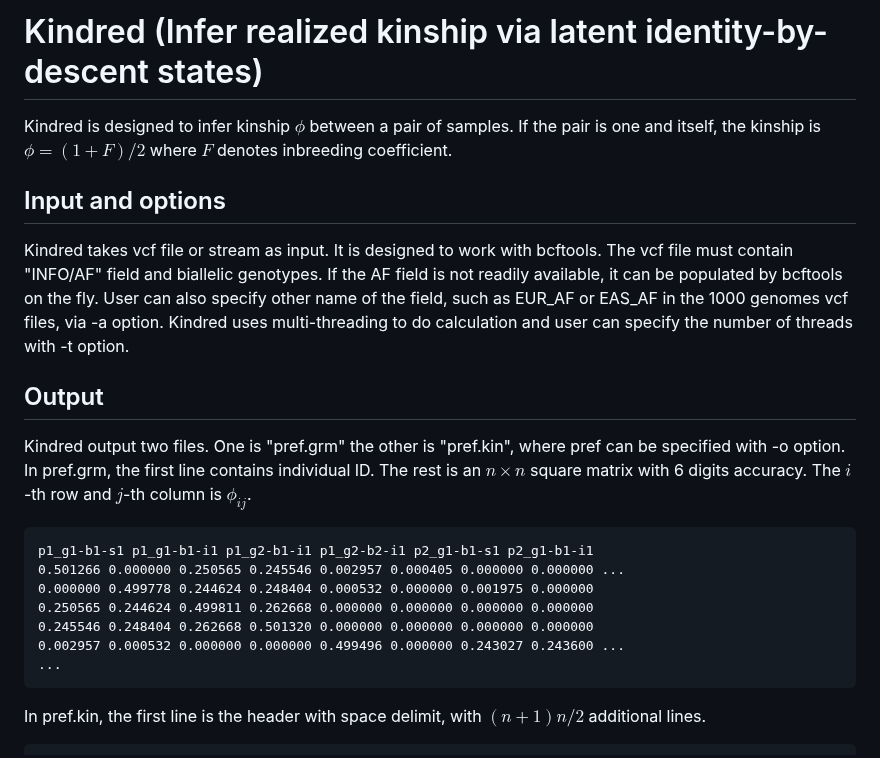
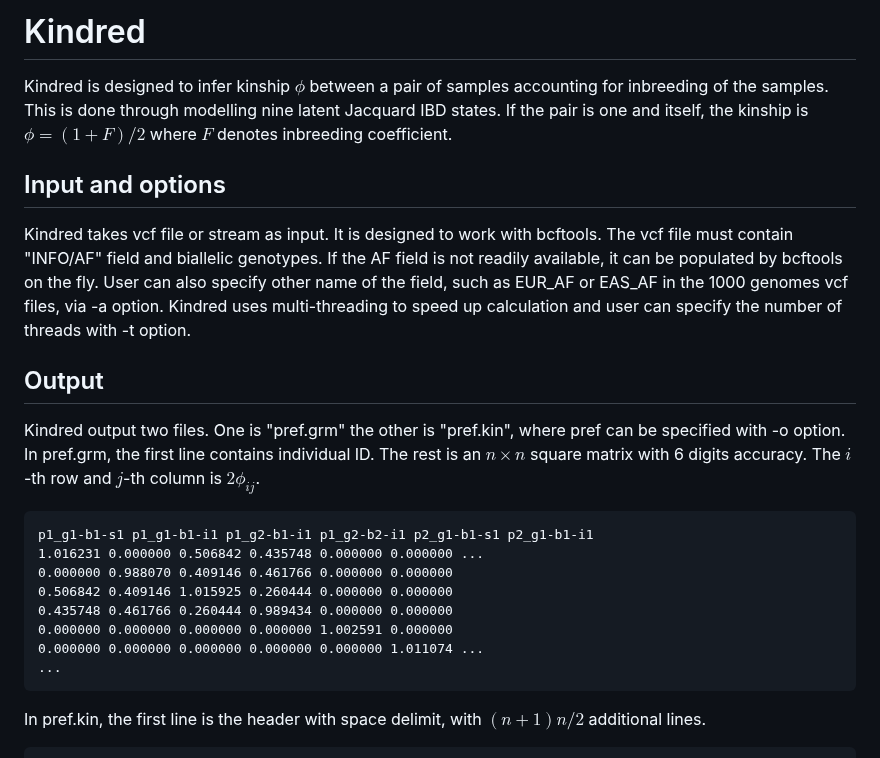
Before and after one commit to haplotype/kindred, a Markdown page: README.md, the part around the change. GitHub-like rendering.

```diff
--- a/README.md
+++ b/README.md
@@ -1,22 +1,23 @@
-# Kindred (Infer realized kinship via latent identity-by-descent states)
+# Kindred
 
-Kindred is designed to infer kinship $\phi$ between a pair of samples. If the pair is one and itself, the kinship is $\phi = (1+F)/2$ where $F$ denotes inbreeding coefficient.
+Kindred is designed to infer kinship $\phi$ between a pair of samples accounting for inbreeding of the samples. This is done through modelling nine latent Jacquard IBD states. If the pair is one and itself, the kinship is $\phi = (1+F)/2$ where $F$ denotes inbreeding coefficient.
 
 ## Input and options
 Kindred takes vcf file or stream as input. It is designed to work with bcftools.  The vcf file must contain "INFO/AF" field and biallelic genotypes. If the AF field is not readily available, it can be populated by bcftools on the fly.
 User can also specify other name of the field, such as EUR_AF or EAS_AF in the 1000 genomes vcf files, via -a option.
-Kindred uses multi-threading to do calculation and user can specify the number of threads with -t option.
+Kindred uses multi-threading to speed up calculation and user can specify the number of threads with -t option.
 
 ## Output
 Kindred output two files. One is "pref.grm" the other is "pref.kin", where pref can be specified with -o option.
-In pref.grm, the first line contains individual ID. The rest is an $n\times n$ square matrix with 6 digits accuracy. The $i$-th row and $j$-th column is $\phi_{ij}$.
+In pref.grm, the first line contains individual ID. The rest is an $n\times n$ square matrix with 6 digits accuracy. The $i$-th row and $j$-th column is $2\phi_{ij}$.
 
     p1_g1-b1-s1 p1_g1-b1-i1 p1_g2-b1-i1 p1_g2-b2-i1 p2_g1-b1-s1 p2_g1-b1-i1
-    0.501266 0.000000 0.250565 0.245546 0.002957 0.000405 0.000000 0.000000 ...
-    0.000000 0.499778 0.244624 0.248404 0.000532 0.000000 0.001975 0.000000
-    0.250565 0.244624 0.499811 0.262668 0.000000 0.000000 0.000000 0.000000
-    0.245546 0.248404 0.262668 0.501320 0.000000 0.000000 0.000000 0.000000
-    0.002957 0.000532 0.000000 0.000000 0.499496 0.000000 0.243027 0.243600 ...
+    1.016231 0.000000 0.506842 0.435748 0.000000 0.000000 ...
+    0.000000 0.988070 0.409146 0.461766 0.000000 0.000000
+    0.506842 0.409146 1.015925 0.260444 0.000000 0.000000
+    0.435748 0.461766 0.260444 0.989434 0.000000 0.000000
+    0.000000 0.000000 0.000000 0.000000 1.002591 0.000000
+    0.000000 0.000000 0.000000 0.000000 0.000000 1.011074 ...
     ...
 
 In pref.kin, the first line is the header with space delimit, with $(n+1)n/2$ additional lines.
```
